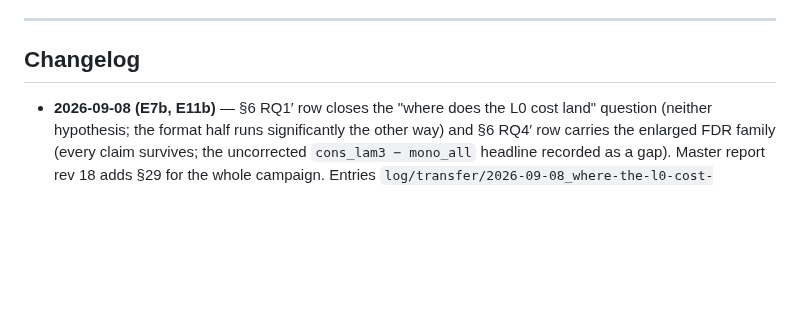
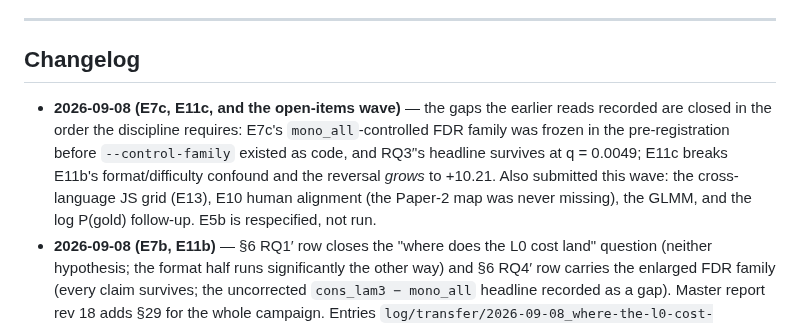
Before and after one commit to NietZteiN/obtune, a Markdown page: docs/RQ_SUMMARY.md, the part around one of its changes. Rendered like a GitHub page; blank space fills up the shorter version.

```diff
--- a/docs/RQ_SUMMARY.md
+++ b/docs/RQ_SUMMARY.md
@@ -438,6 +438,7 @@ observation and is reported as such. Refuted hypotheses are reported as refuted.
 ---
 
 ## Changelog
+- **2026-09-08 (E7c, E11c, and the open-items wave)** — the gaps the earlier reads recorded are closed in the order the discipline requires: E7c's `mono_all`-controlled FDR family was frozen in the pre-registration before `--control-family` existed as code, and RQ3′'s headline survives at q = 0.0049; E11c breaks E11b's format/difficulty confound and the reversal *grows* to +10.21. Also submitted this wave: the cross-language JS grid (E13), E10 human alignment (the Paper-2 map was never missing), the GLMM, and the log P(gold) follow-up. E5b is respecified, not run.
 - **2026-09-08 (E7b, E11b)** — §6 RQ1′ row closes the "where does the L0 cost land" question (neither hypothesis; the format half runs significantly the other way) and §6 RQ4′ row carries the enlarged FDR family (every claim survives; the uncorrected `cons_lam3 − mono_all` headline recorded as a gap). Master report rev 18 adds §29 for the whole campaign. Entries `log/transfer/2026-09-08_where-the-l0-cost-lands.md`, `log/writeup/2026-09-08_fdr-family-enlarged.md`, `log/writeup/2026-09-08_master-report-rev18.md`.
 - **2026-09-08 (composite_34b, E4, E11)** — §6 RQ1′ row carries the 34B composites (RQ-A at three scales) and the L0-cost classification (21 pay, 0 gain, 38 underpowered at ±1.0 — "no L0 tax" is *no detectable cost*, not certified); §6.1 34B stacked-seen cell filled (+3.05) and the L0 row annotated; §6 RQ3′ row carries H-cons-stack-strict (CONFIRMED at 13B/34B) and the E4 teacher decomposition (tuned clean-code teacher is the ingredient; seen gain teacher-independent, unseen number distilled from the teacher). RQ3′'s open column is now empty. Entries `log/transfer/2026-09-08_composites-at-34b.md`, `_teacher-is-the-ingredient.md`, `_l0-cost-classified.md`.
 - **2026-09-08 (E6)** — §6 RQ2′ row and §6.2 carry the X1-split read: halves do not reach each other (H-family-unit REFUTED) but either half carries ~90 % of the stacked gain.
```
Also changed, not shown: other parts of docs/RQ_SUMMARY.md (+3 -3 lines), docs/PAPER_EXPERIMENTS.md (+26 -4 lines).
